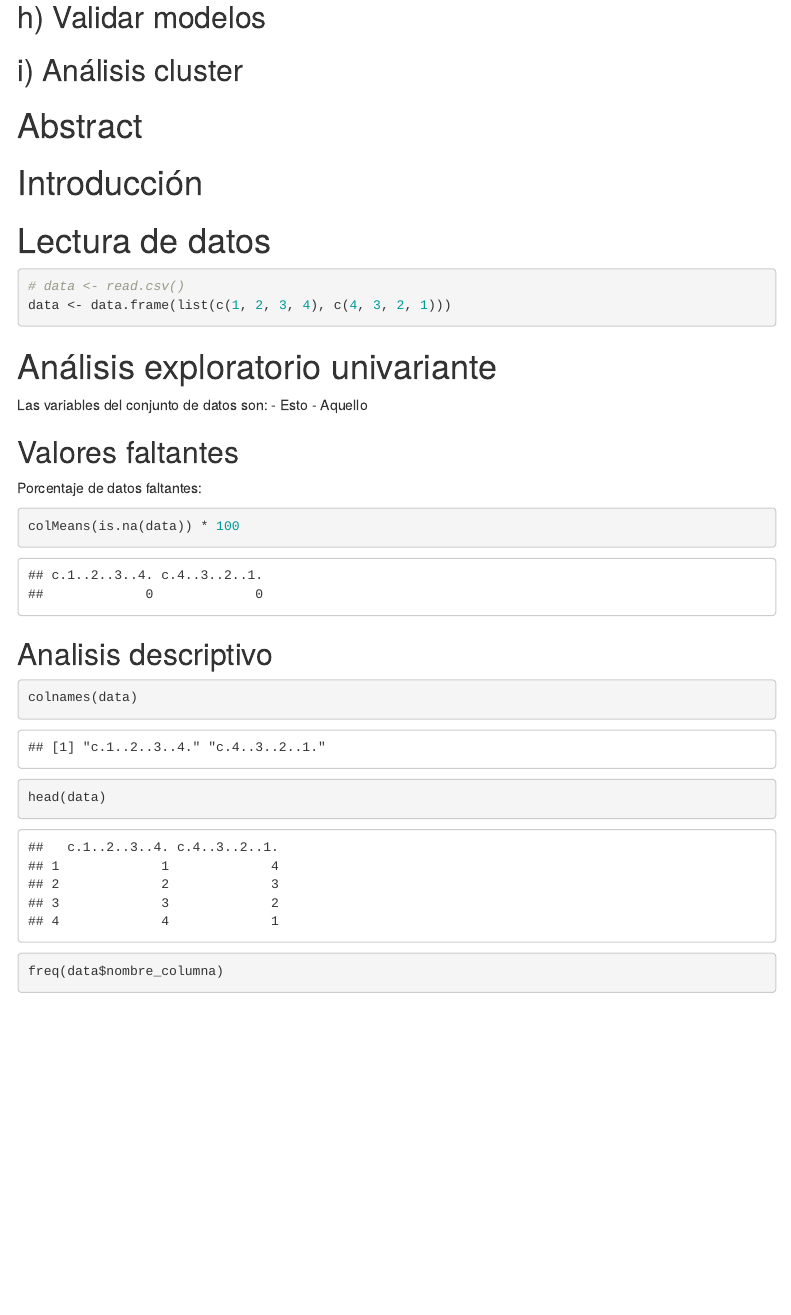
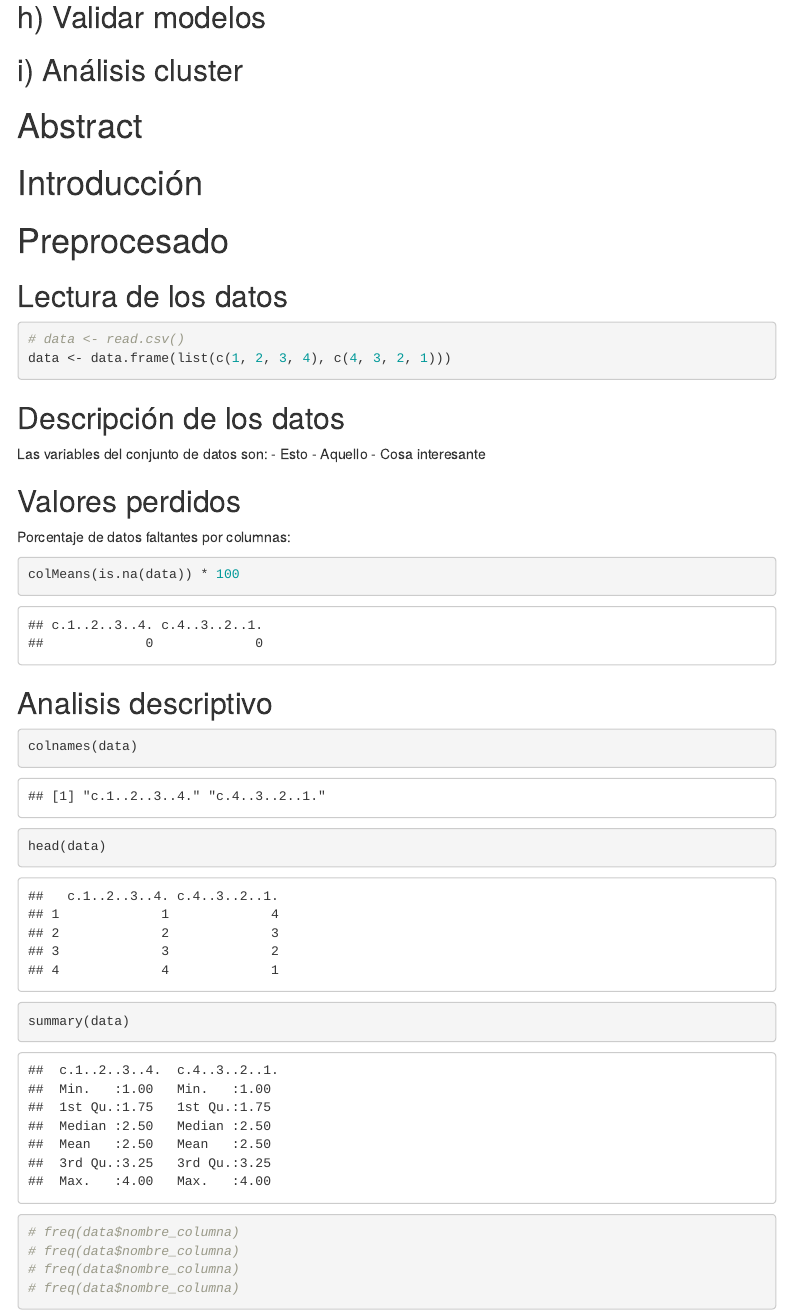
Before and after one commit to LucasFA/emv_trabajo, an R Markdown document (exploratorio.rmd): the page in a window 1100 px wide, from 800 px down. Rendered offline with R 4.5, knitr and Pandoc, with nearby package versions; some code elsewhere in the file could not run offline; menus at the side of the page are left out.

Commit message:
Fix some compilation errors (not all)

````diff
--- a/exploratorio.rmd
+++ b/exploratorio.rmd
@@ -64,23 +64,24 @@ Esquema del trabajo de ejemplo de Prado:
 # Introducción
 
 
-# Lectura de datos
-
+# Preprocesado
+## Lectura de los datos
 ```{r}
 # data <- read.csv()
 data <- data.frame(list(c(1, 2, 3, 4), c(4, 3, 2, 1)))
 ```
 
-
-# Análisis exploratorio univariante
+## Descripción de los datos
 Las variables del conjunto de datos son:
 - Esto
 - Aquello
+- Cosa interesante
 
 <!-- Apartado b -->
-## Valores faltantes
+## Valores perdidos
 <!-- b.i) -->
-Porcentaje de datos faltantes:
+Porcentaje de datos faltantes por columnas:
+<!-- Es en cada columna? TODO: -->
 ```{r}
 colMeans(is.na(data)) * 100
 ```
@@ -98,5 +99,9 @@ colMeans(is.na(data)) * 100
 colnames(data)
 
 head(data)
+summary(data)
 
-freq(data$nombre_columna)
+# freq(data$nombre_columna)
+# freq(data$nombre_columna)
+# freq(data$nombre_columna)
+# freq(data$nombre_columna)
````
Also changed, not shown: exploratorio.rmd (7 more changed lines).
